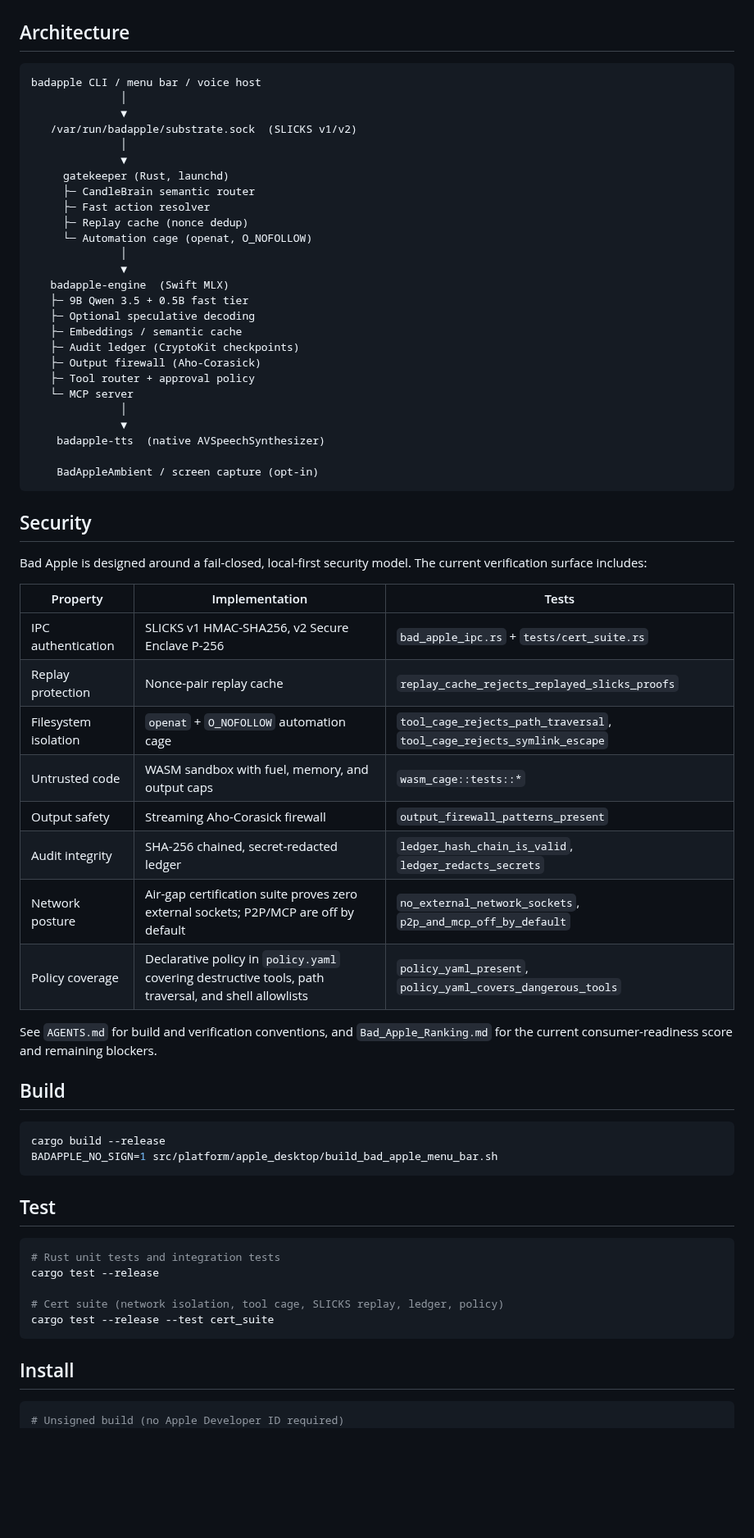
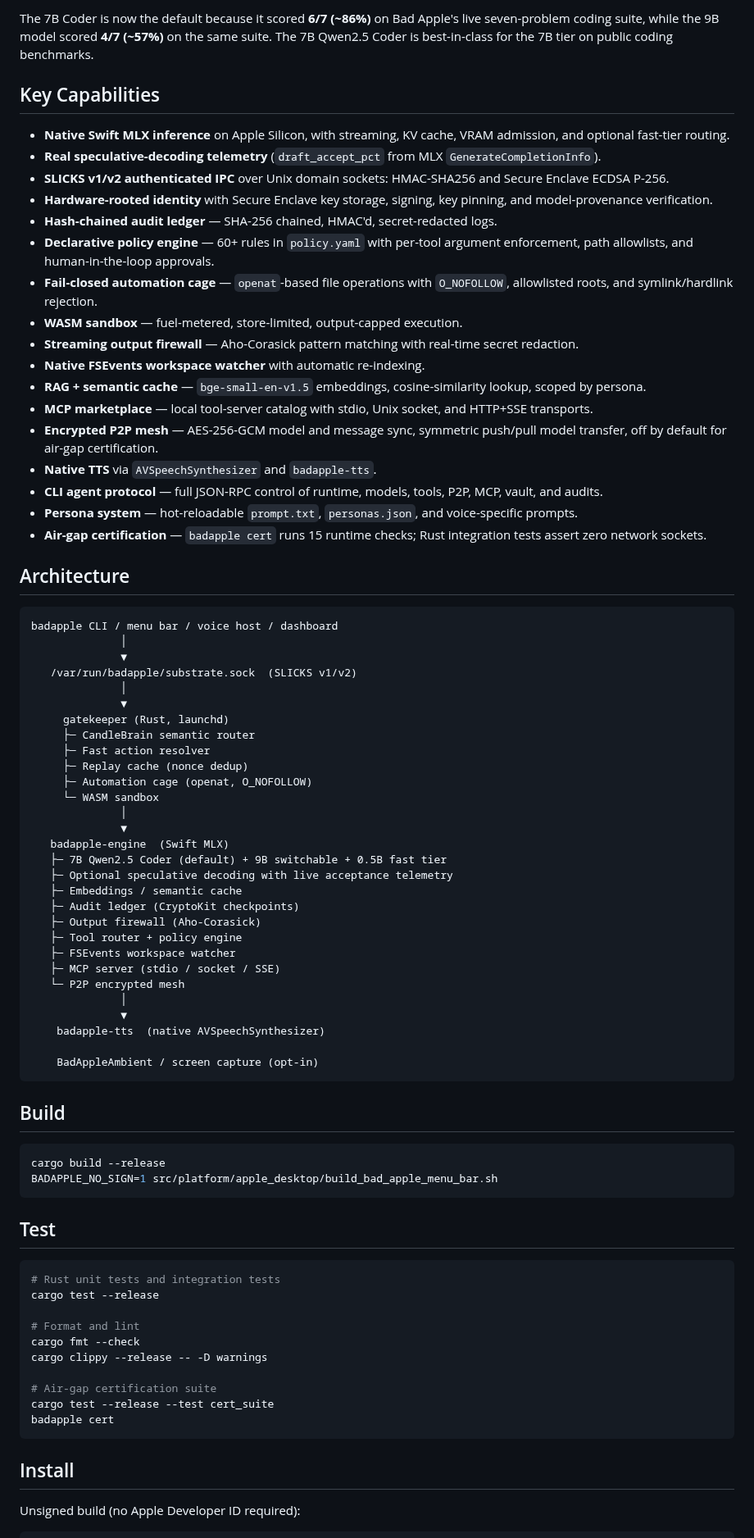
Before and after one commit to savageAZfck/Bad_Apple, a Markdown page: README.md, the part around one of its changes. Shown at 82% size. Rendered like a GitHub page; blank space fills up the shorter version.

````diff
--- a/README.md
+++ b/README.md
@@ -24,8 +62,45 @@ Bad Apple is not a chat app. It is a system-level AI runtime for Apple Silicon t
+The 7B Coder is now the default because it scored **6/7 (~86%)** on Bad Apple's
+live seven-problem coding suite, while the 9B model scored **4/7 (~57%)** on the
+same suite. The 7B Qwen2.5 Coder is best-in-class for the 7B tier on public
+coding benchmarks.
+
+## Key Capabilities
+
+- **Native Swift MLX inference** on Apple Silicon, with streaming, KV cache,
+  VRAM admission, and optional fast-tier routing.
+- **Real speculative-decoding telemetry** (`draft_accept_pct` from MLX
+  `GenerateCompletionInfo`).
+- **SLICKS v1/v2 authenticated IPC** over Unix domain sockets: HMAC-SHA256 and
+  Secure Enclave ECDSA P-256.
+- **Hardware-rooted identity** with Secure Enclave key storage, signing, key
+  pinning, and model-provenance verification.
+- **Hash-chained audit ledger** — SHA-256 chained, HMAC'd, secret-redacted logs.
+- **Declarative policy engine** — 60+ rules in `policy.yaml` with per-tool
+  argument enforcement, path allowlists, and human-in-the-loop approvals.
+- **Fail-closed automation cage** — `openat`-based file operations with
+  `O_NOFOLLOW`, allowlisted roots, and symlink/hardlink rejection.
+- **WASM sandbox** — fuel-metered, store-limited, output-capped execution.
+- **Streaming output firewall** — Aho-Corasick pattern matching with real-time
+  secret redaction.
+- **Native FSEvents workspace watcher** with automatic re-indexing.
+- **RAG + semantic cache** — `bge-small-en-v1.5` embeddings, cosine-similarity
+  lookup, scoped by persona.
+- **MCP marketplace** — local tool-server catalog with stdio, Unix socket, and
+  HTTP+SSE transports.
+- **Encrypted P2P mesh** — AES-256-GCM model and message sync, symmetric
+  push/pull model transfer, off by default for air-gap certification.
+- **Native TTS** via `AVSpeechSynthesizer` and `badapple-tts`.
+- **CLI agent protocol** — full JSON-RPC control of runtime, models, tools, P2P,
+  MCP, vault, and audits.
+- **Persona system** — hot-reloadable `prompt.txt`, `personas.json`, and
+  voice-specific prompts.
+- **Air-gap certification** — `badapple cert` runs 15 runtime checks; Rust
+  integration tests assert zero network sockets.
 
 ## Architecture
 
-```
-badapple CLI / menu bar / voice host
+```text
+badapple CLI / menu bar / voice host / dashboard
               │
               ▼
    /var/run/badapple/substrate.sock  (SLICKS v1/v2)
@@ -35,40 +110,26 @@ badapple CLI / menu bar / voice host
      ├─ CandleBrain semantic router
      ├─ Fast action resolver
      ├─ Replay cache (nonce dedup)
-     └─ Automation cage (openat, O_NOFOLLOW)
+     ├─ Automation cage (openat, O_NOFOLLOW)
+     └─ WASM sandbox
               │
               ▼
    badapple-engine  (Swift MLX)
-   ├─ 9B Qwen 3.5 + 0.5B fast tier
-   ├─ Optional speculative decoding
+   ├─ 7B Qwen2.5 Coder (default) + 9B switchable + 0.5B fast tier
+   ├─ Optional speculative decoding with live acceptance telemetry
    ├─ Embeddings / semantic cache
    ├─ Audit ledger (CryptoKit checkpoints)
    ├─ Output firewall (Aho-Corasick)
-   ├─ Tool router + approval policy
-   └─ MCP server
+   ├─ Tool router + policy engine
+   ├─ FSEvents workspace watcher
+   ├─ MCP server (stdio / socket / SSE)
+   └─ P2P encrypted mesh
               │
               ▼
     badapple-tts  (native AVSpeechSynthesizer)
 
     BadAppleAmbient / screen capture (opt-in)
 ```
-
-## Security
-
-Bad Apple is designed around a fail-closed, local-first security model. The current verification surface includes:
-
-| Property | Implementation | Tests |
-|---|---|---|
-| IPC authentication | SLICKS v1 HMAC-SHA256, v2 Secure Enclave P-256 | `bad_apple_ipc.rs` + `tests/cert_suite.rs` |
-| Replay protection | Nonce-pair replay cache | `replay_cache_rejects_replayed_slicks_proofs` |
-| Filesystem isolation | `openat` + `O_NOFOLLOW` automation cage | `tool_cage_rejects_path_traversal`, `tool_cage_rejects_symlink_escape` |
-| Untrusted code | WASM sandbox with fuel, memory, and output caps | `wasm_cage::tests::*` |
-| Output safety | Streaming Aho-Corasick firewall | `output_firewall_patterns_present` |
-| Audit integrity | SHA-256 chained, secret-redacted ledger | `ledger_hash_chain_is_valid`, `ledger_redacts_secrets` |
-| Network posture | Air-gap certification suite proves zero external sockets; P2P/MCP are off by default | `no_external_network_sockets`, `p2p_and_mcp_off_by_default` |
-| Policy coverage | Declarative policy in `policy.yaml` covering destructive tools, path traversal, and shell allowlists | `policy_yaml_present`, `policy_yaml_covers_dangerous_tools` |
-
-See `AGENTS.md` for build and verification conventions, and `Bad_Apple_Ranking.md` for the current consumer-readiness score and remaining blockers.
 
 ## Build
 
@@ -83,14 +144,20 @@ BADAPPLE_NO_SIGN=1 src/platform/apple_desktop/build_bad_apple_menu_bar.sh
 # Rust unit tests and integration tests
 cargo test --release
 
-# Cert suite (network isolation, tool cage, SLICKS replay, ledger, policy)
+# Format and lint
+cargo fmt --check
+cargo clippy --release -- -D warnings
+
+# Air-gap certification suite
 cargo test --release --test cert_suite
+badapple cert
 ```
 
 ## Install
 
+Unsigned build (no Apple Developer ID required):
+
 ```bash
-# Unsigned build (no Apple Developer ID required)
 cargo build --release
 BADAPPLE_NO_SIGN=1 src/platform/apple_desktop/build_bad_apple_menu_bar.sh
 sudo src/platform/apple_desktop/strip_quarantine.sh
````
Also changed, not shown: other parts of README.md (+107 -41 lines), Bad_Apple_Ranking.md (+1 -1 lines).
